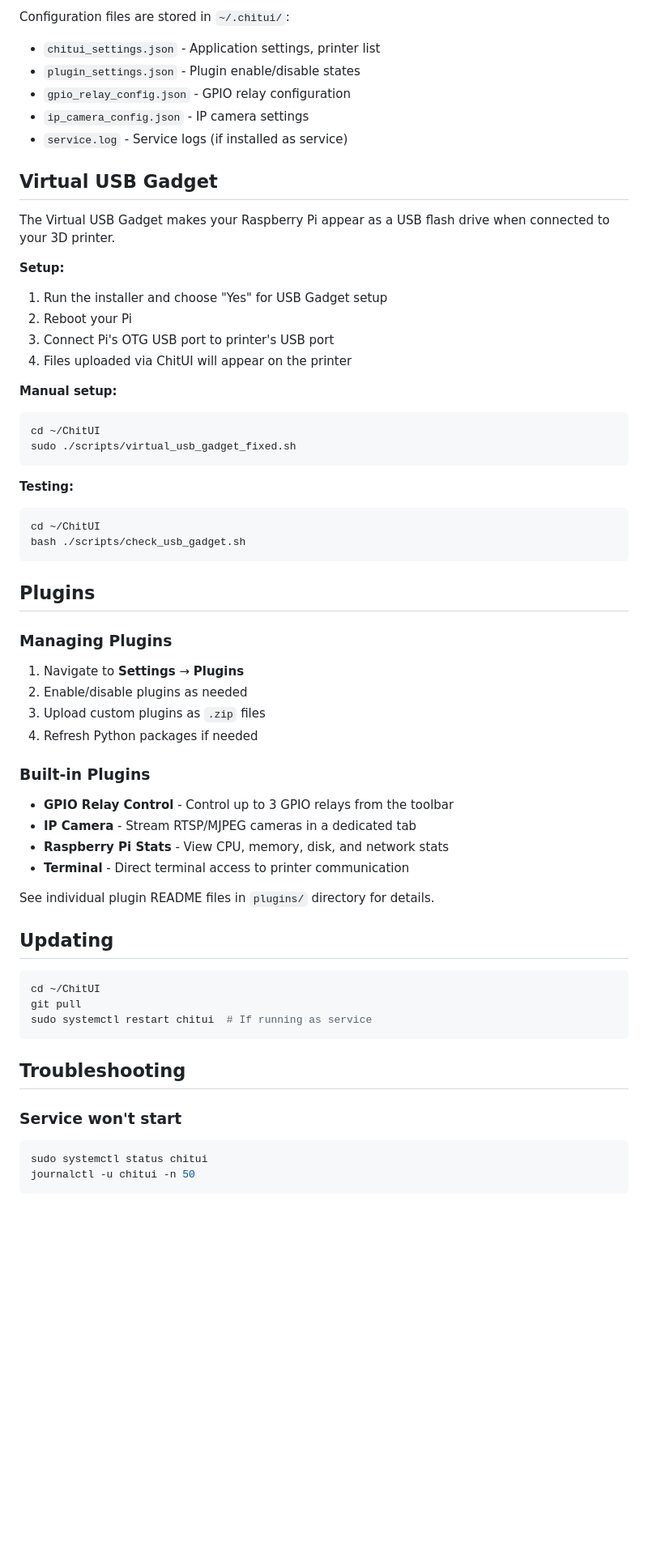
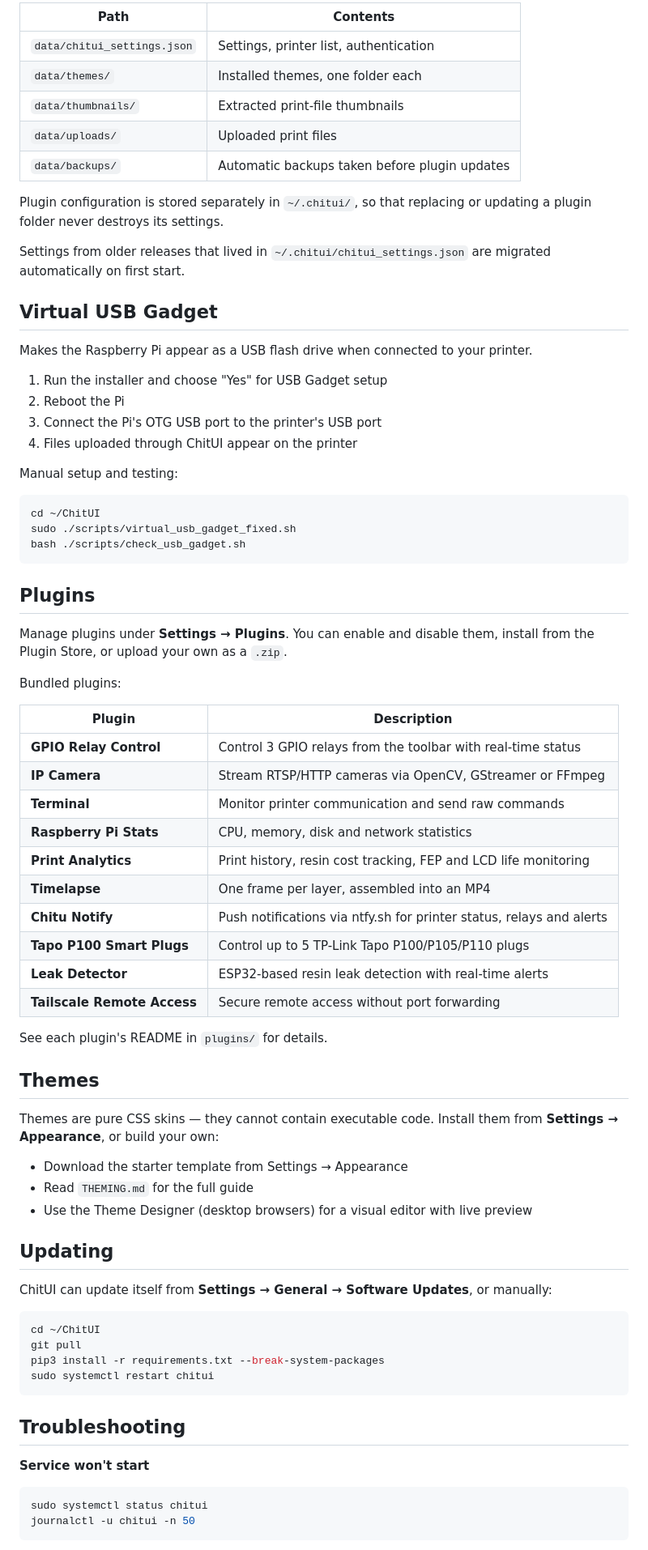
Before and after one commit to xmodpt/ChitUI, a Markdown page: README.md, the part around one of its changes. Shown at 81% size. Rendered like a GitHub page; blank space fills up the shorter version.

````diff
--- a/README.md
+++ b/README.md
@@ -118,62 +123,82 @@ python3 main.py
 
-Configuration files are stored in `~/.chitui/`:
-- `chitui_settings.json` - Application settings, printer list
-- `plugin_settings.json` - Plugin enable/disable states
-- `gpio_relay_config.json` - GPIO relay configuration
-- `ip_camera_config.json` - IP camera settings
-- `service.log` - Service logs (if installed as service)
+| Path | Contents |
+| --- | --- |
+| `data/chitui_settings.json` | Settings, printer list, authentication |
+| `data/themes/` | Installed themes, one folder each |
+| `data/thumbnails/` | Extracted print-file thumbnails |
+| `data/uploads/` | Uploaded print files |
+| `data/backups/` | Automatic backups taken before plugin updates |
+
+Plugin configuration is stored separately in `~/.chitui/`, so that replacing or
+updating a plugin folder never destroys its settings.
+
+Settings from older releases that lived in `~/.chitui/chitui_settings.json` are
+migrated automatically on first start.
 
 ## Virtual USB Gadget
 
-The Virtual USB Gadget makes your Raspberry Pi appear as a USB flash drive when connected to your 3D printer.
+Makes the Raspberry Pi appear as a USB flash drive when connected to your printer.
 
-**Setup:**
 1. Run the installer and choose "Yes" for USB Gadget setup
-2. Reboot your Pi
-3. Connect Pi's OTG USB port to printer's USB port
-4. Files uploaded via ChitUI will appear on the printer
+2. Reboot the Pi
+3. Connect the Pi's OTG USB port to the printer's USB port
+4. Files uploaded through ChitUI appear on the printer
 
-**Manual setup:**
+Manual setup and testing:
+
 ```bash
 cd ~/ChitUI
 sudo ./scripts/virtual_usb_gadget_fixed.sh
-```
-
-**Testing:**
-```bash
-cd ~/ChitUI
 bash ./scripts/check_usb_gadget.sh
 ```
 
 ## Plugins
 
-### Managing Plugins
+Manage plugins under **Settings → Plugins**. You can enable and disable them,
+install from the Plugin Store, or upload your own as a `.zip`.
 
-1. Navigate to **Settings** → **Plugins**
-2. Enable/disable plugins as needed
-3. Upload custom plugins as `.zip` files
-4. Refresh Python packages if needed
+Bundled plugins:
 
-### Built-in Plugins
+| Plugin | Description |
+| --- | --- |
+| **GPIO Relay Control** | Control 3 GPIO relays from the toolbar with real-time status |
+| **IP Camera** | Stream RTSP/HTTP cameras via OpenCV, GStreamer or FFmpeg |
+| **Terminal** | Monitor printer communication and send raw commands |
+| **Raspberry Pi Stats** | CPU, memory, disk and network statistics |
+| **Print Analytics** | Print history, resin cost tracking, FEP and LCD life monitoring |
+| **Timelapse** | One frame per layer, assembled into an MP4 |
+| **Chitu Notify** | Push notifications via ntfy.sh for printer status, relays and alerts |
+| **Tapo P100 Smart Plugs** | Control up to 5 TP-Link Tapo P100/P105/P110 plugs |
+| **Leak Detector** | ESP32-based resin leak detection with real-time alerts |
+| **Tailscale Remote Access** | Secure remote access without port forwarding |
 
-- **GPIO Relay Control** - Control up to 3 GPIO relays from the toolbar
-- **IP Camera** - Stream RTSP/MJPEG cameras in a dedicated tab
-- **Raspberry Pi Stats** - View CPU, memory, disk, and network stats
-- **Terminal** - Direct terminal access to printer communication
+See each plugin's README in `plugins/` for details.
 
-See individual plugin README files in `plugins/` directory for details.
+## Themes
+
+Themes are pure CSS skins — they cannot contain executable code. Install them
+from **Settings → Appearance**, or build your own:
+
+- Download the starter template from Settings → Appearance
+- Read `THEMING.md` for the full guide
+- Use the Theme Designer (desktop browsers) for a visual editor with live preview
 
 ## Updating
+
+ChitUI can update itself from **Settings → General → Software Updates**, or
+manually:
 
 ```bash
 cd ~/ChitUI
 git pull
-sudo systemctl restart chitui  # If running as service
+pip3 install -r requirements.txt --break-system-packages
+sudo systemctl restart chitui
 ```
 
 ## Troubleshooting
 
-### Service won't start
+**Service won't start**
+
 ```bash
 sudo systemctl status chitui
 journalctl -u chitui -n 50
````
Also changed, not shown: other parts of README.md (+91 -91 lines).
